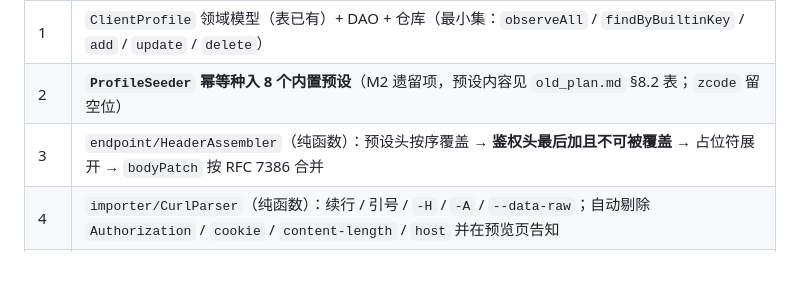
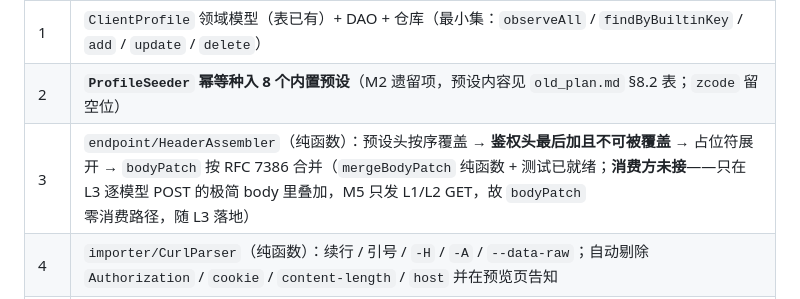
Before and after one commit to lswlc33/YJ_ai_tokenvault, a Markdown page: new_plan.md, the part around the change. Rendered like a GitHub page; blank space fills up the shorter version.

```diff
--- a/new_plan.md
+++ b/new_plan.md
@@ -181,7 +181,7 @@ v2 显式迁移，红线 9）。
 | --- | --- |
 | 1 | `ClientProfile` 领域模型（表已有）+ DAO + 仓库（最小集：`observeAll` / `findByBuiltinKey` / `add` / `update` / `delete`） |
 | 2 | **`ProfileSeeder` 幂等种入 8 个内置预设**（M2 遗留项，预设内容见 `old_plan.md` §8.2 表；`zcode` 留空位） |
-| 3 | `endpoint/HeaderAssembler`（纯函数）：预设头按序覆盖 → **鉴权头最后加且不可被覆盖** → 占位符展开 → `bodyPatch` 按 RFC 7386 合并 |
+| 3 | `endpoint/HeaderAssembler`（纯函数）：预设头按序覆盖 → **鉴权头最后加且不可被覆盖** → 占位符展开 → `bodyPatch` 按 RFC 7386 合并（`mergeBodyPatch` 纯函数 + 测试已就绪；**消费方未接**——只在 L3 逐模型 POST 的极简 body 里叠加，M5 只发 L1/L2 GET，故 `bodyPatch` 零消费路径，随 L3 落地） |
 | 4 | `importer/CurlParser`（纯函数）：续行 / 引号 / `-H` / `-A` / `--data-raw`；自动剔除 `Authorization` / `cookie` / `content-length` / `host` 并在预览页告知 |
 | 5 | 预设 UI：设置 → 客户端预设（列表 / 编辑 / cURL 导入）；**供应商编辑页的「客户端预设」下拉接真数据并落库**（现在只有一项且不落库） |
 | 6 | 自动嗅探：`CLIENT_BLOCKED` 时**先换鉴权头**（Bearer ↔ x-api-key）→ 再按顺序最多试 4 个预设（匹配本协议的排前、其余也要试）；命中写回 `clientProfileId` / `authStyle`；**本轮该 host 出现过 429 立即停止嗅探**（红线 29） |
```
Also changed, not shown: CLAUDE.md (+4 -0 lines).
